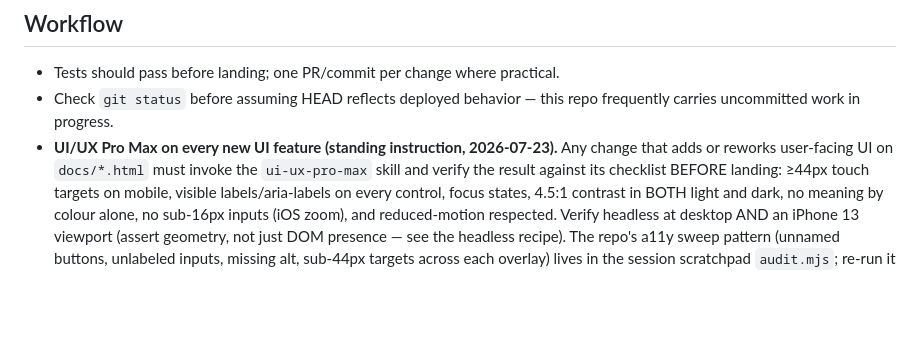
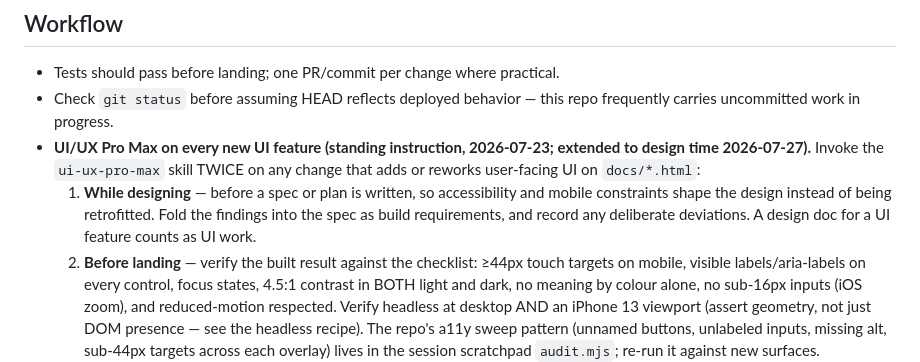
Before and after one commit to dkaruri/chicago-building-permits-search, a Markdown page: CLAUDE.md, the part around the change. GitHub-like rendering; blank space fills up the shorter version.

```diff
--- a/CLAUDE.md
+++ b/CLAUDE.md
@@ -133,9 +133,14 @@ static site.
 - Tests should pass before landing; one PR/commit per change where practical.
 - Check `git status` before assuming HEAD reflects deployed behavior — this
   repo frequently carries uncommitted work in progress.
-- **UI/UX Pro Max on every new UI feature (standing instruction, 2026-07-23).**
-  Any change that adds or reworks user-facing UI on `docs/*.html` must invoke the
-  `ui-ux-pro-max` skill and verify the result against its checklist BEFORE landing:
+- **UI/UX Pro Max on every new UI feature (standing instruction, 2026-07-23;
+  extended to design time 2026-07-27).** Invoke the `ui-ux-pro-max` skill TWICE
+  on any change that adds or reworks user-facing UI on `docs/*.html`:
+  1. **While designing** — before a spec or plan is written, so accessibility and
+     mobile constraints shape the design instead of being retrofitted. Fold the
+     findings into the spec as build requirements, and record any deliberate
+     deviations. A design doc for a UI feature counts as UI work.
+  2. **Before landing** — verify the built result against the checklist:
   ≥44px touch targets on mobile, visible labels/aria-labels on every control,
   focus states, 4.5:1 contrast in BOTH light and dark, no meaning by colour alone,
   no sub-16px inputs (iOS zoom), and reduced-motion respected. Verify headless at
```
Also changed, not shown: superpowers/specs/2026-07-27-contractor-detail-view-design.md (+101 -4 lines).
